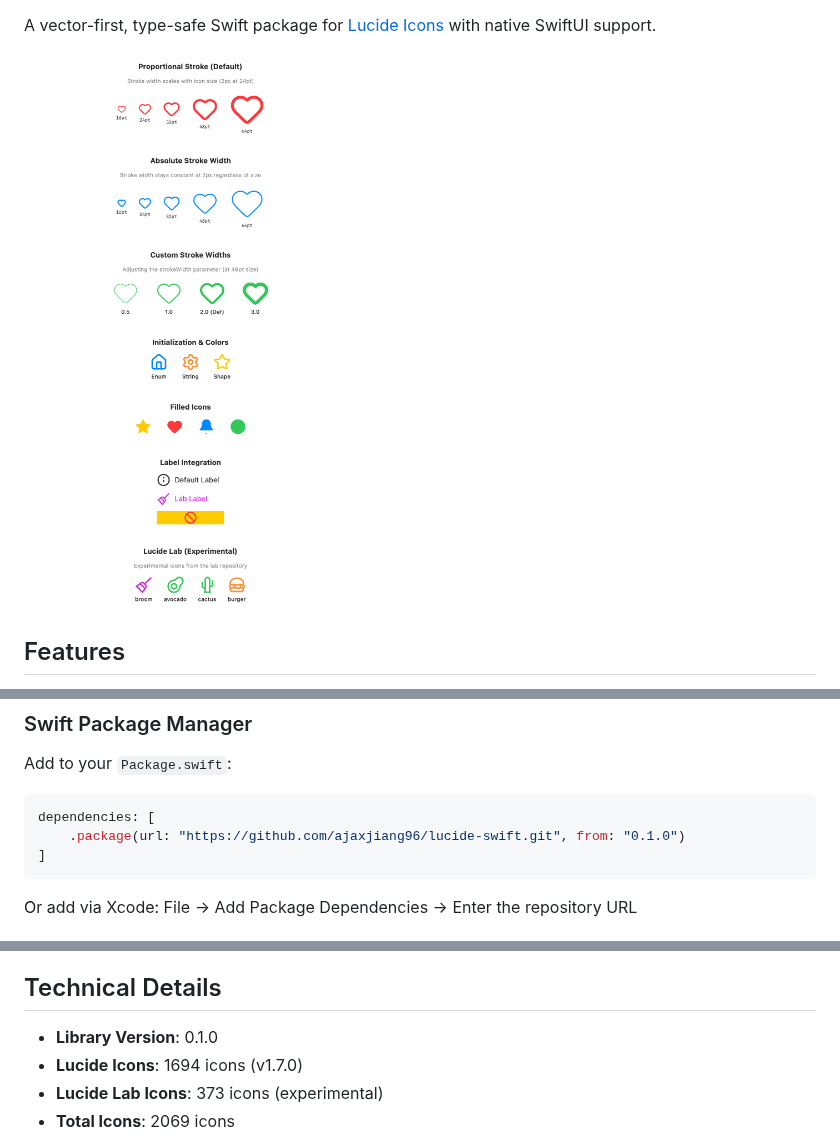
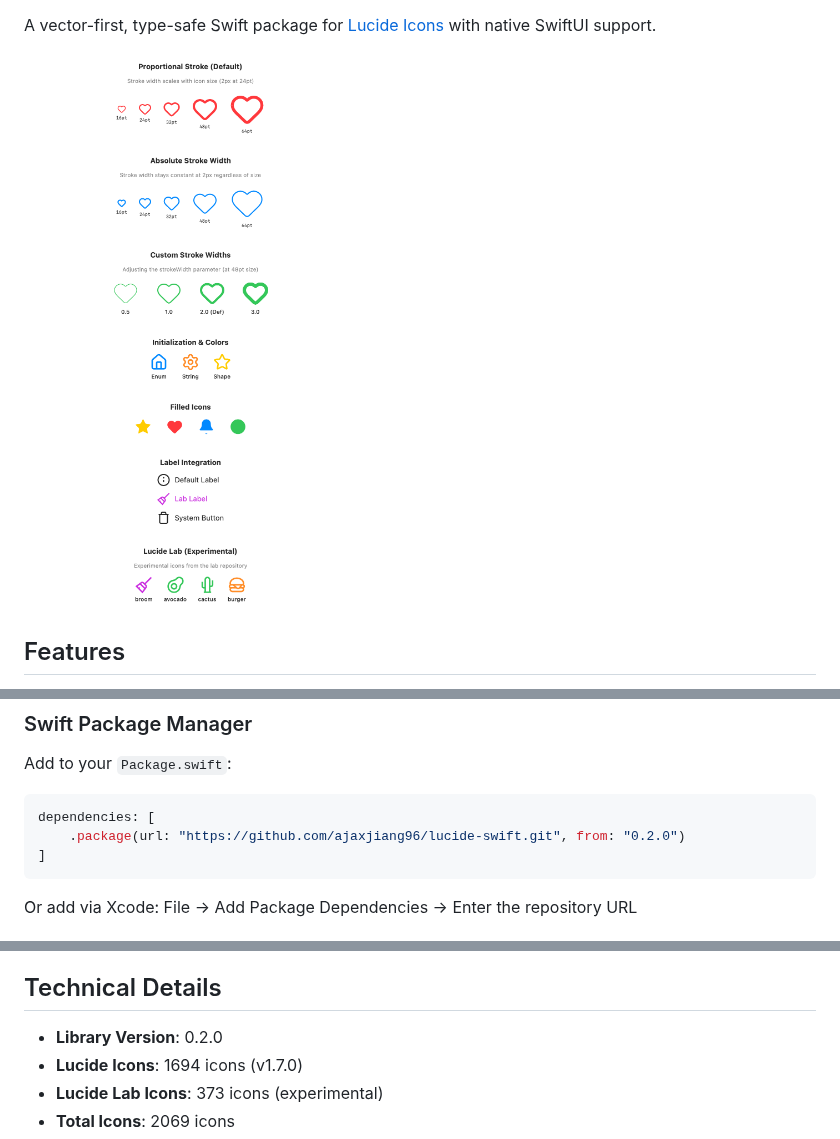
Before and after one commit to ajaxjiang96/lucide-swift, a Markdown page: README.md, 3 parts joined by grey strips. Drawn GitHub-style; pictures changed too: docs/preview.png.

````diff
--- a/README.md
+++ b/README.md
@@ -40,7 +40,7 @@ Add to your `Package.swift`:
 
 ```swift
 dependencies: [
-    .package(url: "https://github.com/ajaxjiang96/lucide-swift.git", from: "0.1.0")
+    .package(url: "https://github.com/ajaxjiang96/lucide-swift.git", from: "0.2.0")
 ]
 ```
 
@@ -203,7 +203,7 @@ This package generates pure Swift code from SVG paths:
 
 ## Technical Details
 
-- **Library Version**: 0.1.0
+- **Library Version**: 0.2.0
 - **Lucide Icons**: 1694 icons (v1.7.0)
 - **Lucide Lab Icons**: 373 icons (experimental)
 - **Total Icons**: 2069 icons
````
Also changed, not shown: 3 other files.
